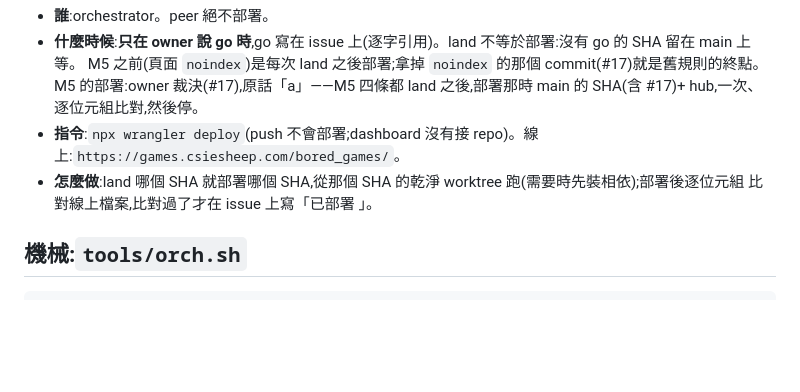
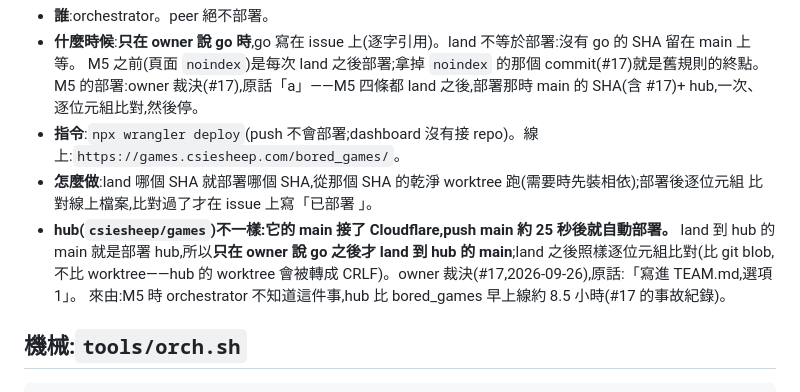
Before and after one commit to csiesheep/bored_games, a Markdown page: TEAM.md, the part around the change. GitHub-like rendering; blank space fills up the shorter version.

Commit message:
TEAM.md: the hub's main auto-deploys, so land there only after the owner's go (owner ruling #17: "寫進 TEAM.md,選項 1").
During M5 the orchestrator landed #22 on csiesheep/games main expecting a
later joint deploy; Cloudflare deployed it 23 s after the push and the hub
went live ~8.5 h before bored_games. Option 1 (leave the hub, finish M5,
deploy bored_games) is what happened; this records the rule.

Co-Authored-By: Claude Opus 5.5 <noreply@anthropic.com>

```diff
--- a/TEAM.md
+++ b/TEAM.md
@@ -84,6 +84,10 @@
 - **指令**:`npx wrangler deploy`(push 不會部署;dashboard 沒有接 repo)。線上:`https://games.csiesheep.com/bored_games/`。
 - **怎麼做**:land 哪個 SHA 就部署哪個 SHA,從那個 SHA 的乾淨 worktree 跑(需要時先裝相依);部署後逐位元組
   比對線上檔案,比對過了才在 issue 上寫「已部署 <SHA>」。
+- **hub(`csiesheep/games`)不一樣:它的 main 接了 Cloudflare,push main 約 25 秒後就自動部署。** land 到 hub 的 main
+  就是部署 hub,所以**只在 owner 說 go 之後才 land 到 hub 的 main**;land 之後照樣逐位元組比對(比 git blob,不比
+  worktree——hub 的 worktree 會被轉成 CRLF)。owner 裁決(#17,2026-09-26),原話:「寫進 TEAM.md,選項 1」。
+  來由:M5 時 orchestrator 不知道這件事,hub 比 bored_games 早上線約 8.5 小時(#17 的事故紀錄)。
 
 ## 機械:`tools/orch.sh`
 
```
